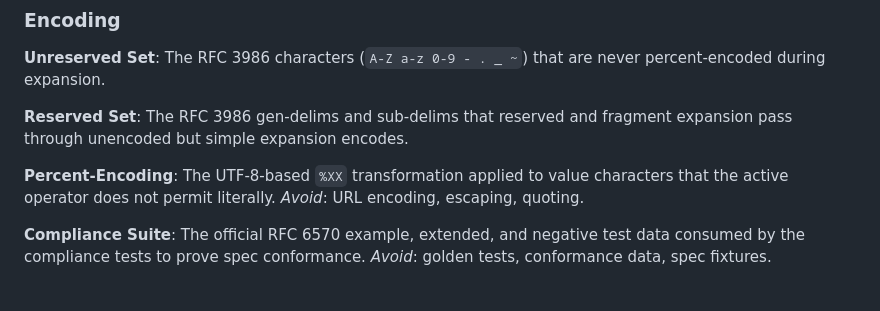
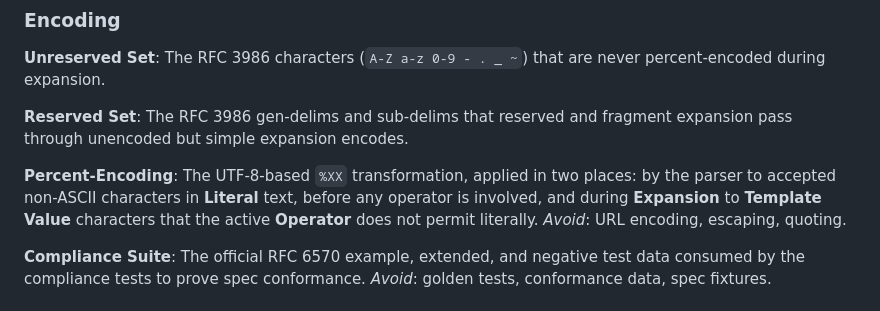
Before and after one commit to brenpike/Chatter.Rest.UriTemplates, a Markdown page: CONTEXT.md, the part around the change. Rendered like a GitHub page.

Commit message:
docs: broaden the percent-encoding entry to cover literals
Addresses a review finding on #49.

Correcting the Literal entry in 37d13d7 left the Percent-Encoding entry
contradicting it: that entry confined encoding to value characters the active
operator does not permit, while `UriTemplateParser.ProcessLiteral` encodes
accepted non-ASCII literal text at parse time, before any operator is
involved. The entry now names both sites so the glossary describes one
consistent model.

Co-Authored-By: Claude Opus 5 (1M context) <noreply@anthropic.com>
Claude-Session: https://claude.ai/code/session_01P2jkPTKYXSpPCqfW3kjybB

```diff
--- a/CONTEXT.md
+++ b/CONTEXT.md
@@ -68,7 +68,11 @@ value is emitted unchanged during expansion. _Avoid_: static text, constant.
 
 **Reserved Set**: The RFC 3986 gen-delims and sub-delims that reserved and fragment expansion pass through unencoded but simple expansion encodes.
 
-**Percent-Encoding**: The UTF-8-based `%XX` transformation applied to value characters that the active operator does not permit literally. _Avoid_: URL encoding, escaping, quoting.
+**Percent-Encoding**: The UTF-8-based `%XX` transformation, applied in two
+places: by the parser to accepted non-ASCII characters in **Literal** text, before
+any operator is involved, and during **Expansion** to **Template Value**
+characters that the active **Operator** does not permit literally. _Avoid_: URL
+encoding, escaping, quoting.
 
 **Compliance Suite**: The official RFC 6570 example, extended, and negative test data consumed by the compliance tests to prove spec conformance. _Avoid_: golden tests, conformance data, spec fixtures.
 
```
